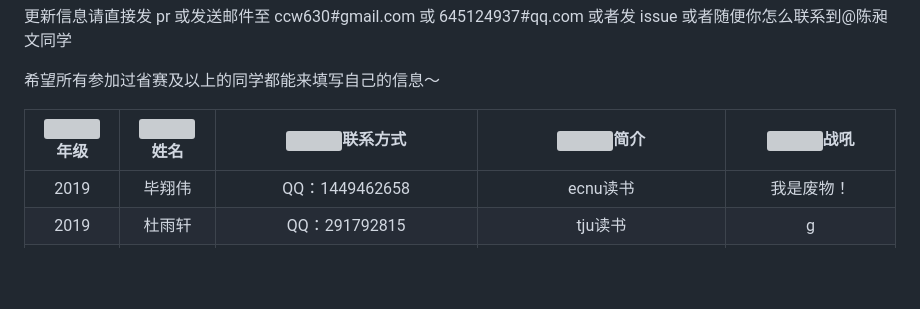
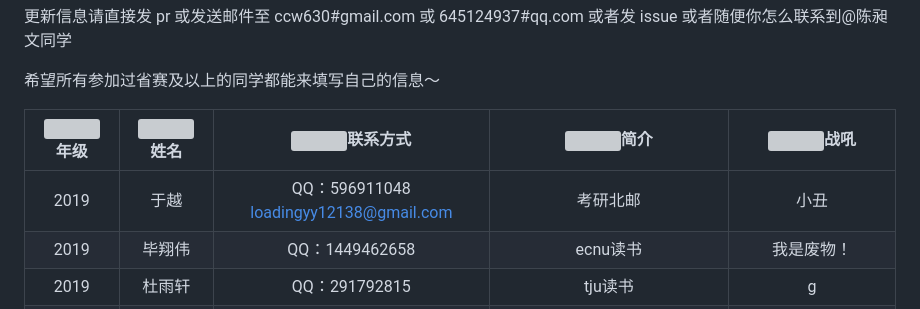
Before and after one commit to CUST-ACM/CUST-ACM-members-list, a Markdown page: README.md, the part around the change. Rendered like a GitHub page; blank space fills up the shorter version; grey boxes are pictures that could not be loaded.

Commit message:
Update README.md
add 2019 yy

```diff
--- a/README.md
+++ b/README.md
@@ -4,6 +4,7 @@
 
 <img width=80/>年级|<img width=100/>姓名|<img width=200/>联系方式|<img width=400/>简介|<img width=400/>战吼
 :----:|:----:|:----:|:----:|:----:
+2019|于越|QQ：596911048 loadingyy12138@gmail.com|考研北邮|小丑
 2019|毕翔伟|QQ：1449462658|ecnu读书|我是废物！
 2019|杜雨轩|QQ：291792815|tju读书|g
 2019|周泊宇|QQ: 1725184810|在ByteDance折磨学长|该死的疫情，好想打线下赛
```
